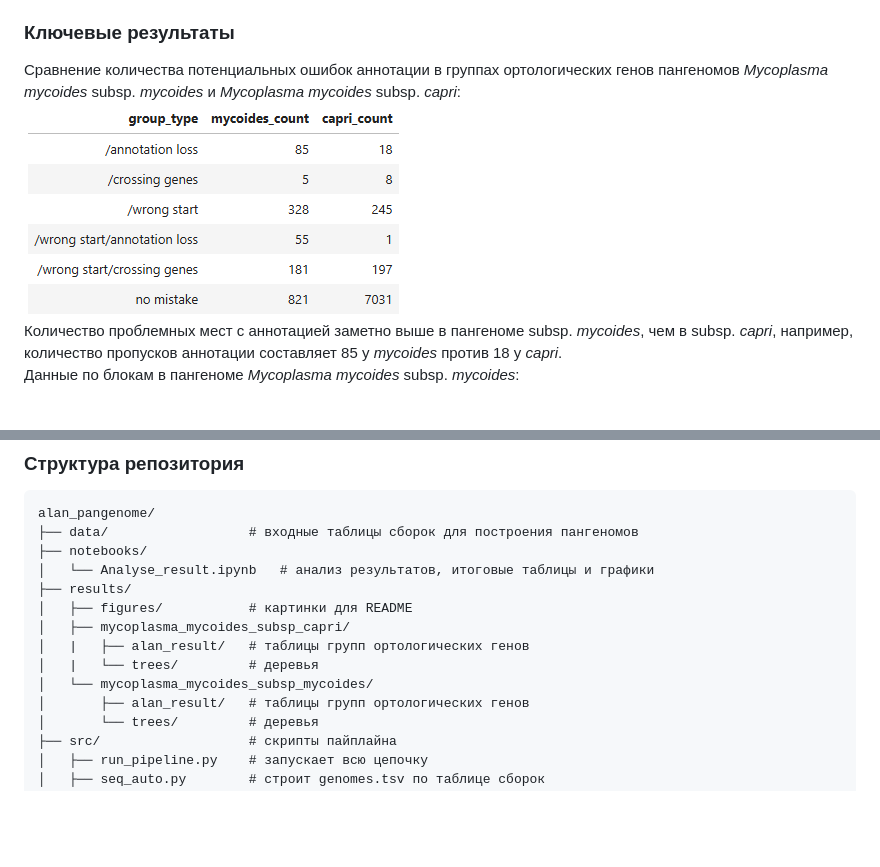
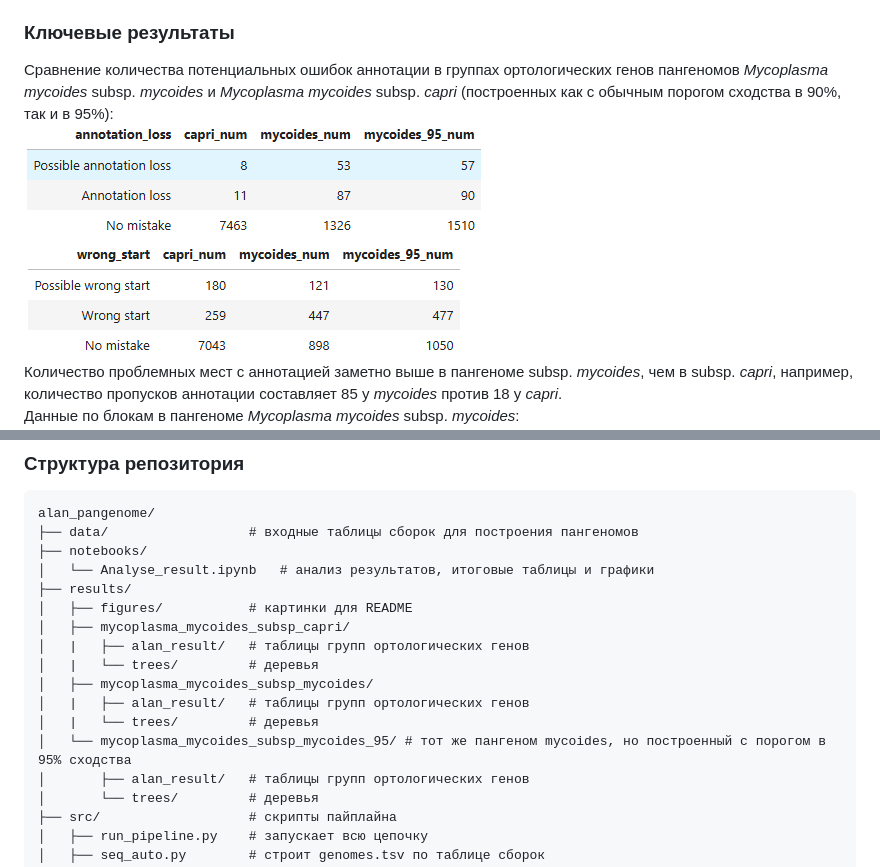
Before and after one commit to Real-Ivan-Chernykh/alan_pangenome, a Markdown page: README.md, 2 parts joined by grey strips. GitHub-like rendering; pictures changed too: results/figures/pangenomes_compare.png (deleted), results/figures/pangenomes_compare_anno.png (added), results/figures/pangenomes_compare_start.png (added); blank space fills up the shorter version.

Commit message:
Add new pangenome and it's analysis
Add new pangenomes Mycoplasma mycoides subsp. mycoides with 95%
identity. Add it's graphics and comparison between all three pangenomes

```diff
--- a/README.md
+++ b/README.md
@@ -13,8 +13,9 @@
 - **Группа ортологических генов** &mdash; группа генов, лежащая в одном блоке и имеющая пересечения по позиции внутри этого блока, при этом сами гены могут лежать на разных последовательностях.
 
 ### Ключевые результаты
-Сравнение количества потенциальных ошибок аннотации в группах ортологических генов пангеномов *Mycoplasma mycoides* subsp. *mycoides* и *Mycoplasma mycoides* subsp. *capri*: <br>
-![Количество ортологических групп генов с потенциальными ошибками аннотации в двух пангеномах](results/figures/pangenomes_compare.png) <br>
+Сравнение количества потенциальных ошибок аннотации в группах ортологических генов пангеномов *Mycoplasma mycoides* subsp. *mycoides* и *Mycoplasma mycoides* subsp. *capri* (построенных как с обычным порогом сходства в 90%, так и в 95%): <br>
+![Количество ортологических групп генов с ошибками аннотации в пангеномах](results/figures/pangenomes_compare_anno.png) <br>
+![Количество ортологических групп генов с ошибками старта аннотации в пангеномах](results/figures/pangenomes_compare_start.png) <br>
 Количество проблемных мест с аннотацией заметно выше в пангеноме subsp. *mycoides*, чем в subsp. *capri*, например, количество пропусков аннотации составляет 85 у *mycoides* против 18 у *capri*. <br>
 Данные по блокам в пангеноме *Mycoplasma mycoides* subsp. *mycoides*: <br>
 ![Данные по разным типам блоков в пангеноме Mycoplasma mycoides subsp. mycoides, а именно: число блоков, процент их числа, процент с учётом длины и средняя длина](results/figures/mycoides_block_data.png) <br>
@@ -36,7 +37,10 @@ alan_pangenome/
 │   ├── mycoplasma_mycoides_subsp_capri/
 │   |   ├── alan_result/   # таблицы групп ортологических генов
 │   |   └── trees/         # деревья
-│   └── mycoplasma_mycoides_subsp_mycoides/
+│   ├── mycoplasma_mycoides_subsp_mycoides/
+│   |   ├── alan_result/   # таблицы групп ортологических генов
+│   |   └── trees/         # деревья
+│   └── mycoplasma_mycoides_subsp_mycoides_95/ # тот же пангеном mycoides, но построенный с порогом в 95% сходства
 │       ├── alan_result/   # таблицы групп ортологических генов
 │       └── trees/         # деревья
 ├── src/                   # скрипты пайплайна
```
Also changed, not shown: 5 other files.
